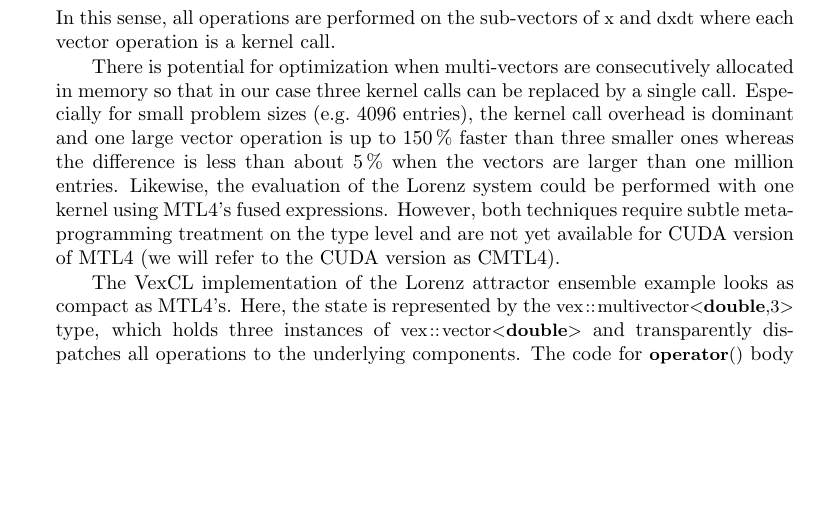
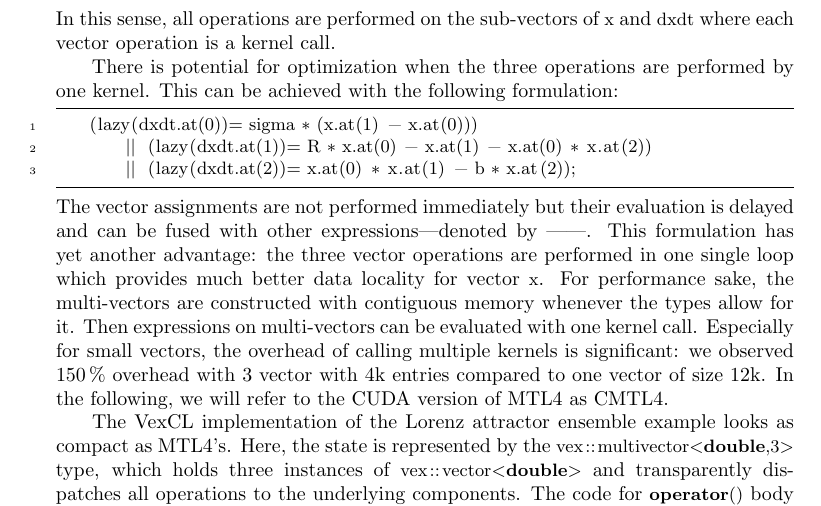
Before and after one commit to ddemidov/gpgpu_with_modern_cpp, a LaTeX paper (gpgpu_with_modern_cpp.tex): part of page 9 of 21, cut so that both start at the same text, the shorter picture padded with empty space. Compiled offline with pdfLaTeX; a LaTeX package or settings file that is missing is left out.

Commit message:
Rephrased the text on Lorenz.

```diff
--- a/gpgpu_with_modern_cpp.tex
+++ b/gpgpu_with_modern_cpp.tex
@@ -598,17 +598,40 @@ vectors' operations.
 In this sense, all operations are performed on the sub-vectors of \code{x} and
 \code{dxdt} where each vector operation is a kernel call.
 
-There is potential for optimization when multi-vectors are consecutively allocated
-in memory so that in our case three kernel calls can be replaced by a single call.
-Especially for small problem sizes (e.g.~4096 entries), the kernel call overhead
-is dominant and one large vector operation is up to 150\,\% faster than three smaller
-ones whereas the difference is less than about 5\,\% when the vectors are
-larger than one million entries.
-Likewise, the evaluation of the Lorenz system could be performed with one kernel
-using MTL4's fused expressions.
-However, both techniques require subtle meta-programming treatment on the type level and
-are not yet available for CUDA version of MTL4 (we will refer to the CUDA
-version as CMTL4).
+There is potential for optimization when the three operations are performed by one
+kernel.
+This can be achieved with the following formulation:
+\begin{lstlisting}
+    (lazy(dxdt.at(0))= sigma * (x.at(1) - x.at(0)))
+        || (lazy(dxdt.at(1))= R * x.at(0) - x.at(1) - x.at(0) * x.at(2))
+        || (lazy(dxdt.at(2))= x.at(0) * x.at(1) - b * x.at(2));
+\end{lstlisting}
+The vector assignments are not performed immediately but their evaluation is delayed
+and can be fused with other expressions---denoted by \code{||}.
+This formulation has yet another advantage: the three vector operations
+are performed in one single loop which provides much better data locality
+for vector \code{x}.
+For performance sake, the multi-vectors are constructed with contiguous memory
+whenever the types allow for it.
+Then expressions on multi-vectors can be evaluated with one kernel call.
+Especially for small vectors, the overhead of calling multiple kernels
+is significant: we observed 150\,\% overhead with 3~vector with 4k entries compared
+to one vector of size 12k.
+In the following, we will refer to the CUDA
+version of MTL4 as CMTL4.
+
+
+% There is potential for optimization when multi-vectors are consecutively allocated
+% in memory so that in our case three kernel calls can be replaced by a single call.
+% Especially for small problem sizes (e.g.~4096 entries), the kernel call overhead
+% is dominant and one large vector operation is up to 150\,\% faster than three smaller
+% ones whereas the difference is less than about 5\,\% when the vectors are
+% larger than one million entries.
+% Likewise, the evaluation of the Lorenz system could be performed with one kernel
+% using MTL4's fused expressions.
+% However, both techniques require subtle meta-programming treatment on the type level and
+% are not yet available for CUDA version of MTL4 (we will refer to the CUDA
+% version as CMTL4).
 
 The VexCL implementation of the Lorenz attractor ensemble example looks as
 compact as MTL4's. Here, the state is represented by the
```
